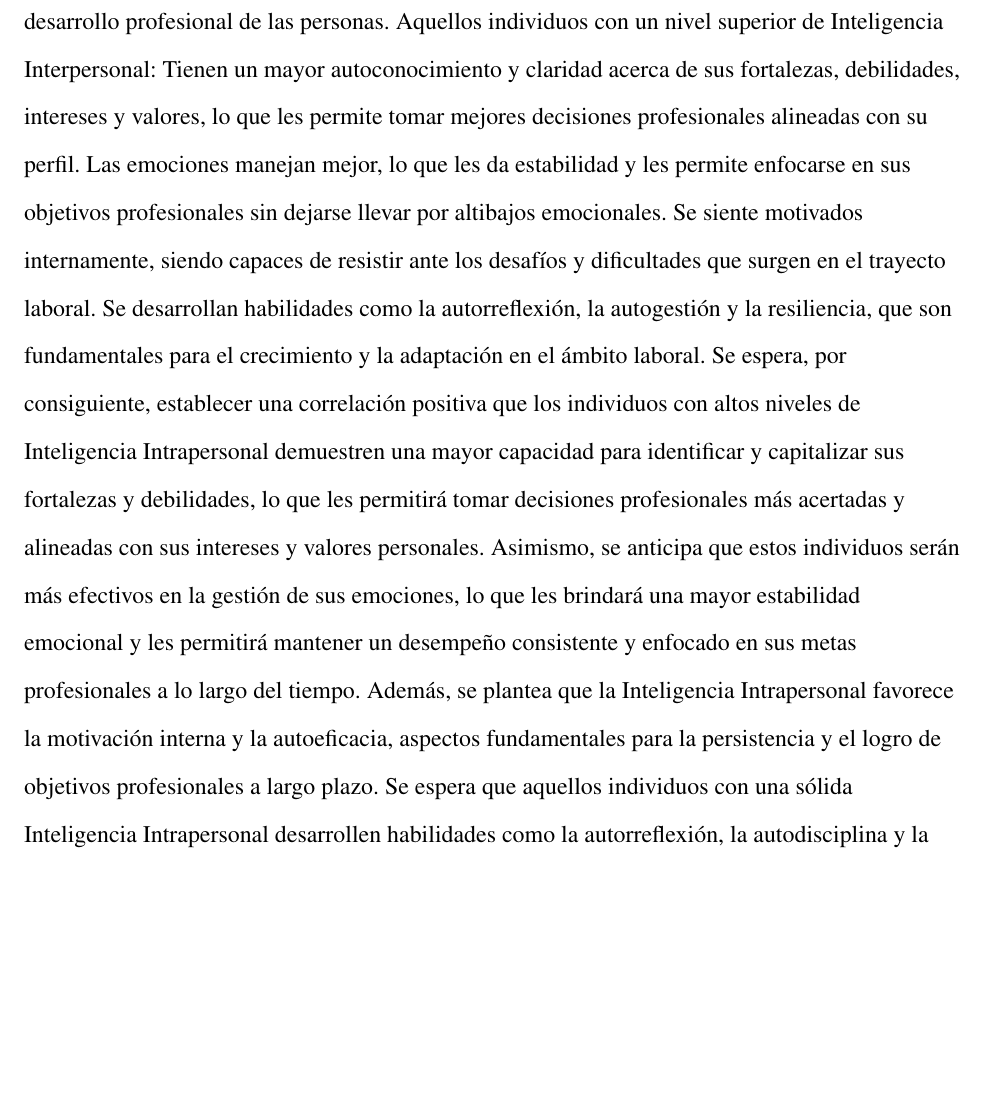
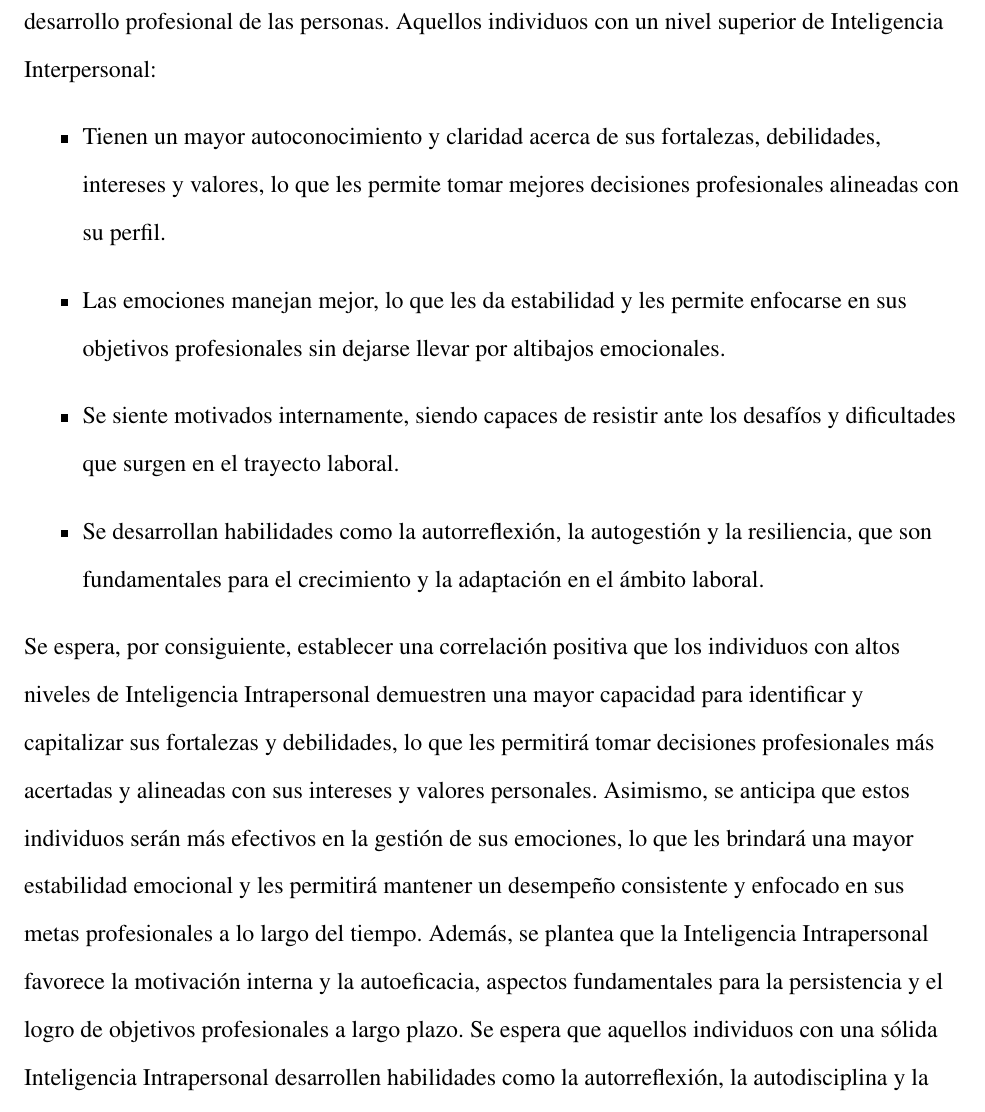
Before and after one commit to jmacias1503/proyecto-final-desarrollo-humano-II, a LaTeX paper (proyecto-final.tex, which reads secciones/07-hipotesis.tex): part of page 7 of 35 before the commit and part of page 7 of 36 after it, cut so that both start at the same text, the shorter picture padded with empty space. Compiled offline with pdfLaTeX.

Commit message:
reformateo de hipotesis

```diff
--- a/secciones/07-hipotesis.tex
+++ b/secciones/07-hipotesis.tex
@@ -1,8 +1,10 @@
 La Inteligencia Múltiple Intrapersonal, entendida como la habilidad de conocerse a sí mismo, gestionar las emociones y motivarse internamente, tiene una influencia beneficiosa en el desarrollo profesional de las personas. Aquellos individuos con un nivel superior de Inteligencia Interpersonal:
-Tienen un mayor autoconocimiento y claridad acerca de sus fortalezas, debilidades, intereses y valores, lo que les permite tomar mejores decisiones profesionales alineadas con su perfil.
-Las emociones manejan mejor, lo que les da estabilidad y les permite enfocarse en sus objetivos profesionales sin dejarse llevar por altibajos emocionales.
-Se siente motivados internamente, siendo capaces de resistir ante los desafíos y dificultades que surgen en el trayecto laboral.
-Se desarrollan habilidades como la autorreflexión, la autogestión y la resiliencia, que son fundamentales para el crecimiento y la adaptación en el ámbito laboral.
+\begin{itemize}
+\item Tienen un mayor autoconocimiento y claridad acerca de sus fortalezas, debilidades, intereses y valores, lo que les permite tomar mejores decisiones profesionales alineadas con su perfil.
+\item Las emociones manejan mejor, lo que les da estabilidad y les permite enfocarse en sus objetivos profesionales sin dejarse llevar por altibajos emocionales.
+\item Se siente motivados internamente, siendo capaces de resistir ante los desafíos y dificultades que surgen en el trayecto laboral.
+\item Se desarrollan habilidades como la autorreflexión, la autogestión y la resiliencia, que son fundamentales para el crecimiento y la adaptación en el ámbito laboral.
+\end{itemize}
 Se espera, por consiguiente, establecer una correlación positiva que los individuos con altos niveles de Inteligencia Intrapersonal demuestren una mayor capacidad para identificar y capitalizar sus fortalezas y debilidades, lo que les permitirá tomar decisiones profesionales más acertadas y alineadas con sus intereses y valores personales. Asimismo, se anticipa que estos individuos serán más efectivos en la gestión de sus emociones, lo que les brindará una mayor estabilidad emocional y les permitirá mantener un desempeño consistente y enfocado en sus metas profesionales a lo largo del tiempo.
 Además, se plantea que la Inteligencia Intrapersonal favorece la motivación interna y la autoeficacia, aspectos fundamentales para la persistencia y el logro de objetivos profesionales a largo plazo. Se espera que aquellos individuos con una sólida Inteligencia Intrapersonal desarrollen habilidades como la autorreflexión, la autodisciplina y la resiliencia, lo que les permitirá afrontar los desafíos laborales con mayor eficacia y adaptabilidad.
 En consecuencia, se prevé que en el grupo de estudio, aquellos individuos que exhiban niveles más elevados de Inteligencia Múltiple Intrapersonal experimentarán un mayor éxito, satisfacción y bienestar en sus carreras profesionales en comparación con aquellos con niveles más bajos de esta forma de inteligencia. Esta hipótesis busca explorar y validar la importancia de la Inteligencia Intrapersonal como un factor determinante en el desarrollo y la realización profesional de las personas en el entorno laboral contemporáneo.
```
